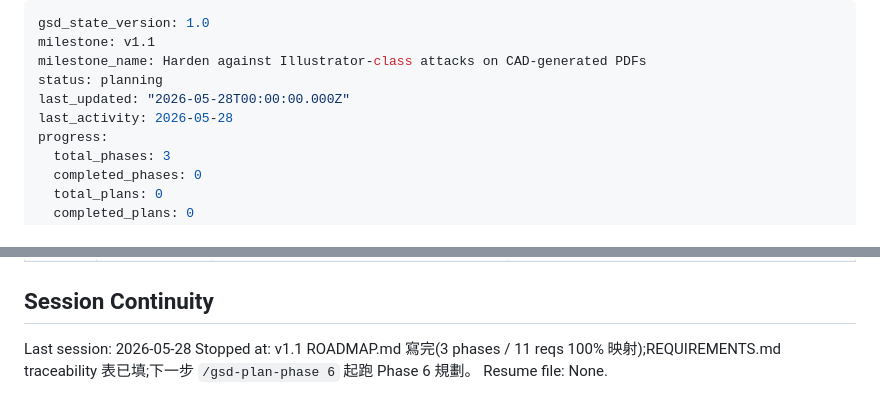
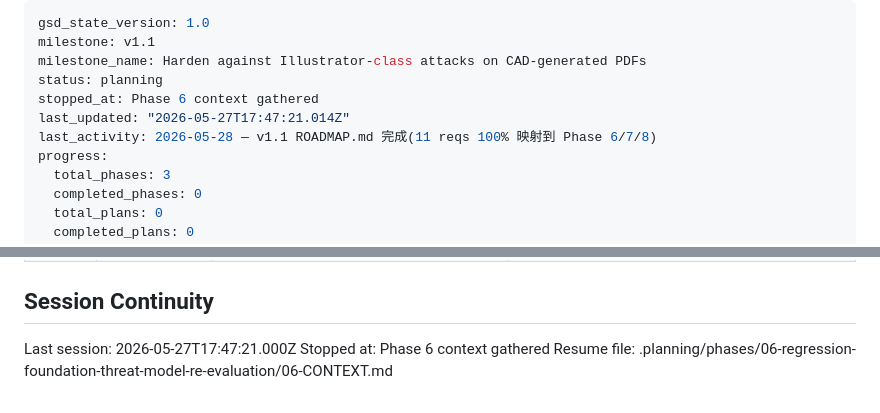
Before and after one commit to sc126-cornell/LogoSwap, a Markdown page: .planning/STATE.md, 2 parts joined by grey strips. Rendered like a GitHub page.

Commit message:
docs(state): record phase 6 context session

```diff
--- a/.planning/STATE.md
+++ b/.planning/STATE.md
@@ -3,8 +3,9 @@ gsd_state_version: 1.0
 milestone: v1.1
 milestone_name: Harden against Illustrator-class attacks on CAD-generated PDFs
 status: planning
-last_updated: "2026-05-28T00:00:00.000Z"
-last_activity: 2026-05-28
+stopped_at: Phase 6 context gathered
+last_updated: "2026-05-27T17:47:21.014Z"
+last_activity: 2026-05-28 — v1.1 ROADMAP.md 完成(11 reqs 100% 映射到 Phase 6/7/8)
 progress:
   total_phases: 3
   completed_phases: 0
@@ -77,6 +79,6 @@ Inter-milestone ad-hoc tasks(`/gsd-quick`),不算入 milestone progress:
 
 ## Session Continuity
 
-Last session: 2026-05-28
-Stopped at: v1.1 ROADMAP.md 寫完(3 phases / 11 reqs 100% 映射);REQUIREMENTS.md traceability 表已填;下一步 `/gsd-plan-phase 6` 起跑 Phase 6 規劃。
-Resume file: None.
+Last session: 2026-05-27T17:47:21.000Z
+Stopped at: Phase 6 context gathered
+Resume file: .planning/phases/06-regression-foundation-threat-model-re-evaluation/06-CONTEXT.md
```
Also changed, not shown: other parts of .planning/STATE.md (+1 -0 lines).
